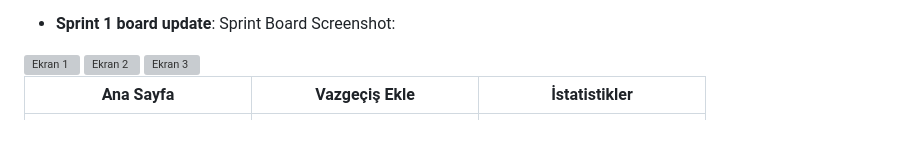
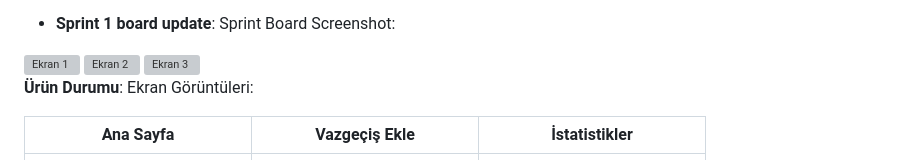
Before and after one commit to husnaaltin/vazgectim, a Markdown page: README.md, the part around the change. Drawn GitHub-style; blank space fills up the shorter version; grey boxes are pictures that could not be loaded.

Commit message:
Update README with product status and screenshots
Added product status section with screenshots.

```diff
--- a/README.md
+++ b/README.md
@@ -132,6 +132,8 @@ Sprint sonunda;
 <img width="250" alt="Ekran 3" src="images/son.png">
 
 
+**Ürün Durumu**: Ekran Görüntüleri:
+
 | Ana Sayfa | Vazgeçiş Ekle | İstatistikler |
 |-----------|---------------|---------------|
 | <img width="200" src="images/anasayfa.png"> | <img width="200" src="images/vazgecisekle.png"> | <img width="200" src="images/istatistikler.png"> |
```
